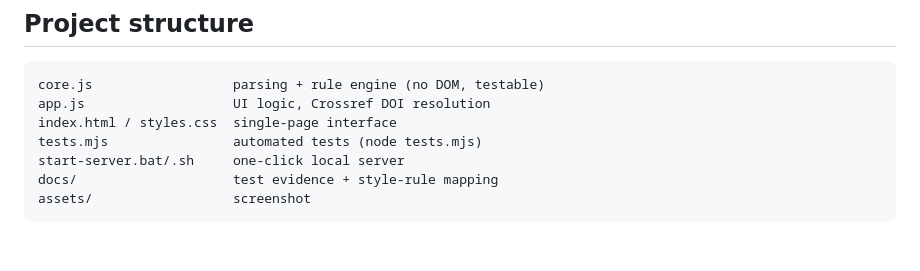
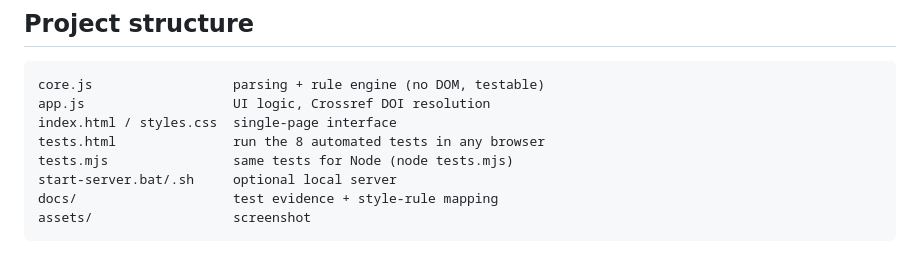
Before and after one commit to TerenceNGn/CiteCheck-APA-7-MLA-9-Citation-Checker-with-Human-Verification, a Markdown page: README.md, the part around one of its changes. Rendered like a GitHub page.

````diff
--- a/README.md
+++ b/README.md
@@ -84,8 +85,9 @@ Honest scope — see [`docs/TEST_EVIDENCE.md`](docs/TEST_EVIDENCE.md) for the fu
 core.js                  parsing + rule engine (no DOM, testable)
 app.js                   UI logic, Crossref DOI resolution
 index.html / styles.css  single-page interface
-tests.mjs                automated tests (node tests.mjs)
-start-server.bat/.sh     one-click local server
+tests.html               run the 8 automated tests in any browser
+tests.mjs                same tests for Node (node tests.mjs)
+start-server.bat/.sh     optional local server
 docs/                    test evidence + style-rule mapping
 assets/                  screenshot
 ```
````
Also changed, not shown: other parts of README.md (+12 -11 lines), docs/TEST_EVIDENCE.md (+16 -10 lines), assets/screenshot.png, 7 other files.
